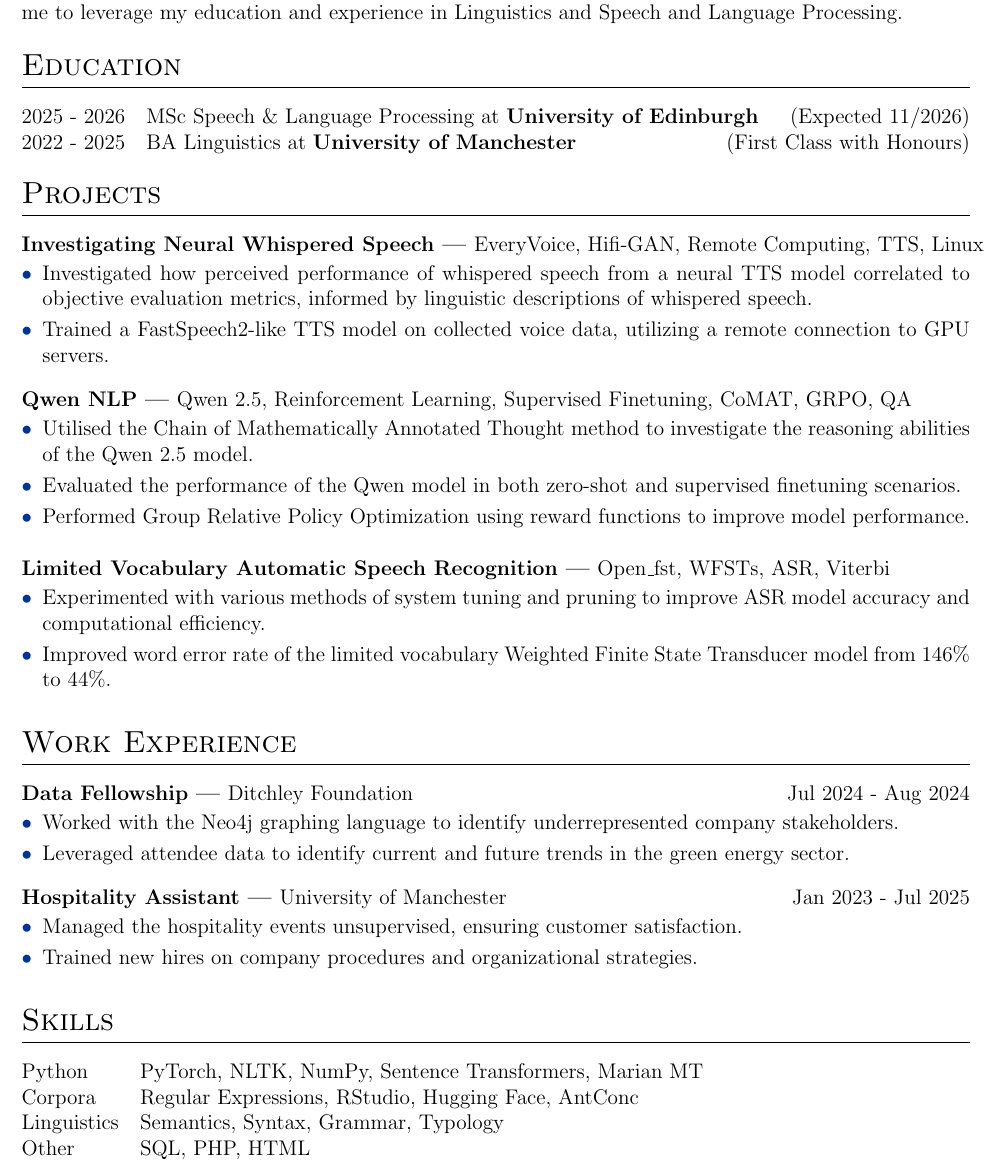
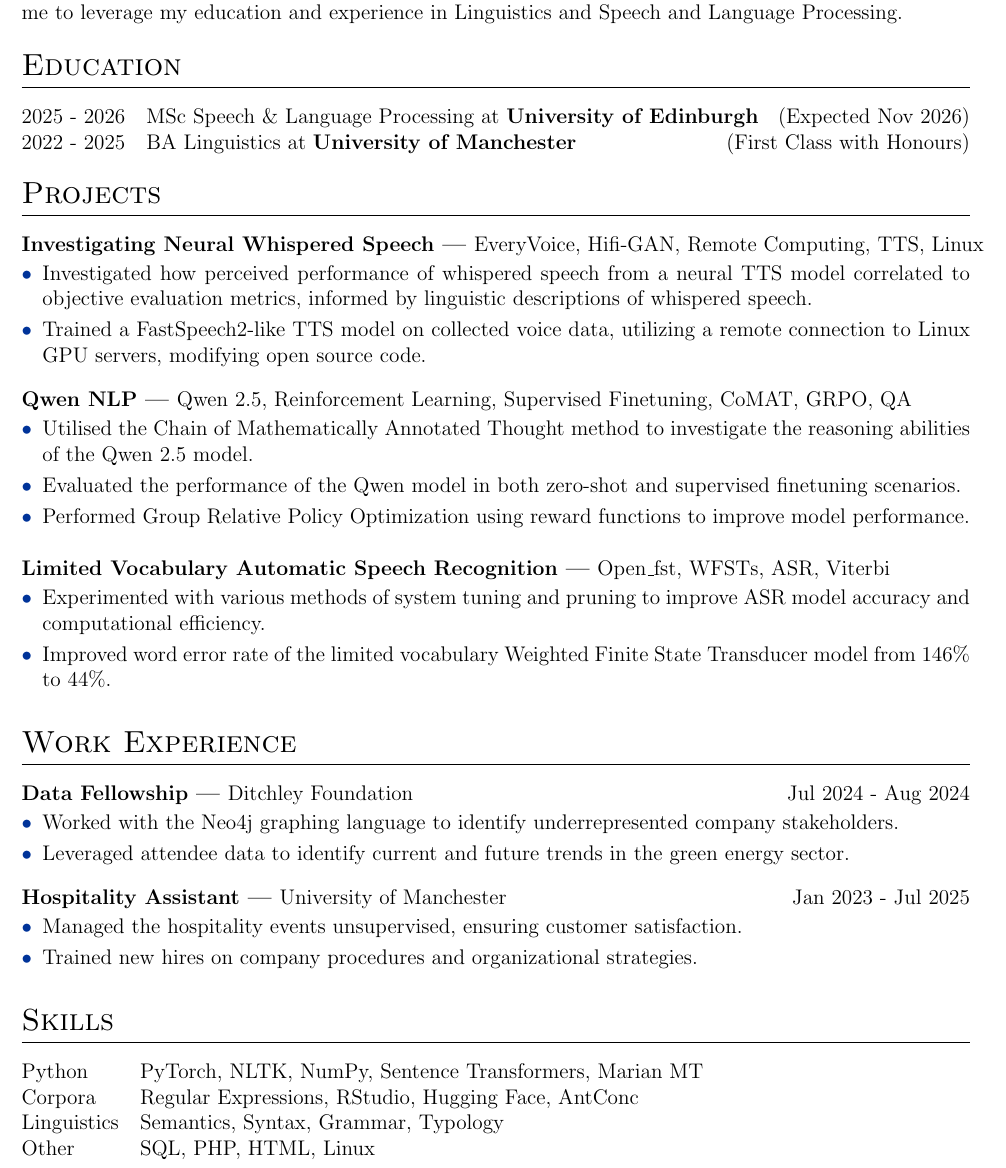
Before and after one commit to KatharinaGardens/CV, a LaTeX CV (cv.tex): part of the page, cut so that both start at the same text. Compiled offline with pdfLaTeX.

Commit message:
Revise education details and enhance skills section
Updated project section and added Linux to skills section.

```diff
--- a/cv.tex
+++ b/cv.tex
@@ -161,7 +161,7 @@ Searching for an entry-level position in AI Engineering or Natural Language Proc
 %----------------------------------------------------------------------------------------
 \section{Education}
 \begin{tabularx}{\linewidth}{@{}l X@{}}
-2025 - 2026 & MSc Speech \& Language Processing at \textbf{University of Edinburgh} \hfill \normalsize (Expected 11/2026) \\
+2025 - 2026 & MSc Speech \& Language Processing at \textbf{University of Edinburgh} \hfill \normalsize (Expected Nov 2026) \\
 
 2022 - 2025 & BA Linguistics at \textbf{University of Manchester} \hfill (First Class with Honours) \\
 
@@ -179,7 +179,7 @@ Searching for an entry-level position in AI Engineering or Natural Language Proc
 
 \begin{joblong}{Investigating Neural Whispered Speech | \normalfont EveryVoice, Hifi-GAN, Remote Computing, TTS, Linux}{}
 \item Investigated how perceived performance of whispered speech from a neural TTS model correlated to objective evaluation metrics, informed by linguistic descriptions of whispered speech.
-\item Trained a FastSpeech2-like TTS model on collected voice data, utilizing a remote connection to GPU servers.
+\item Trained a FastSpeech2-like TTS model on collected voice data, utilizing a remote connection to Linux GPU servers, modifying open source code.
 \end{joblong}
 
 \begin{joblong}{Qwen NLP | \normalfont Qwen 2.5, Reinforcement Learning, Supervised Finetuning, CoMAT, GRPO, QA }{}
@@ -228,7 +228,7 @@ Searching for an entry-level position in AI Engineering or Natural Language Proc
 Python &  \normalsize{PyTorch, NLTK, NumPy, Sentence Transformers, Marian MT}\\
 Corpora  &  \normalsize{Regular Expressions, RStudio, Hugging Face, AntConc}\\
 Linguistics & \normalsize{Semantics, Syntax, Grammar, Typology}\\
-Other & \normalsize{SQL, PHP, HTML}
+Other & \normalsize{SQL, PHP, HTML, Linux}
 \end{tabularx}
 
 \vfill
```
